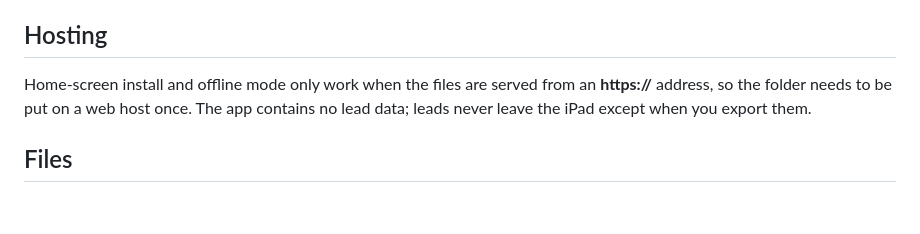
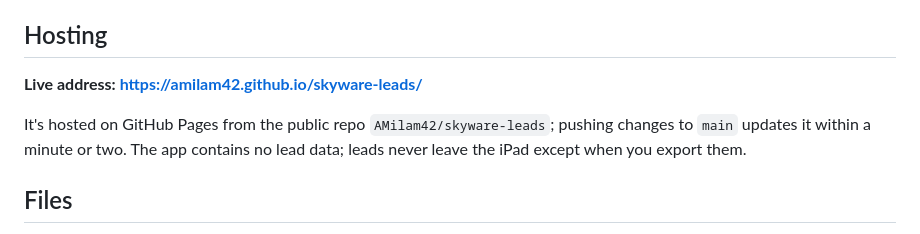
Before and after one commit to AMilam42/skyware-leads, a Markdown page: README.md, the part around the change. Drawn GitHub-style; blank space fills up the shorter version.

Commit message:
README: add live address
Co-Authored-By: Claude Opus 5.5 <noreply@anthropic.com>

```diff
--- a/README.md
+++ b/README.md
@@ -40,7 +40,9 @@ Each iPad has its own list, so two iPads at one show produce two files. Copy the
 
 ## Hosting
 
-Home-screen install and offline mode only work when the files are served from an **https://** address, so the folder needs to be put on a web host once. The app contains no lead data; leads never leave the iPad except when you export them.
+**Live address: https://amilam42.github.io/skyware-leads/**
+
+It's hosted on GitHub Pages from the public repo `AMilam42/skyware-leads`; pushing changes to `main` updates it within a minute or two. The app contains no lead data; leads never leave the iPad except when you export them.
 
 ## Files
 
```
